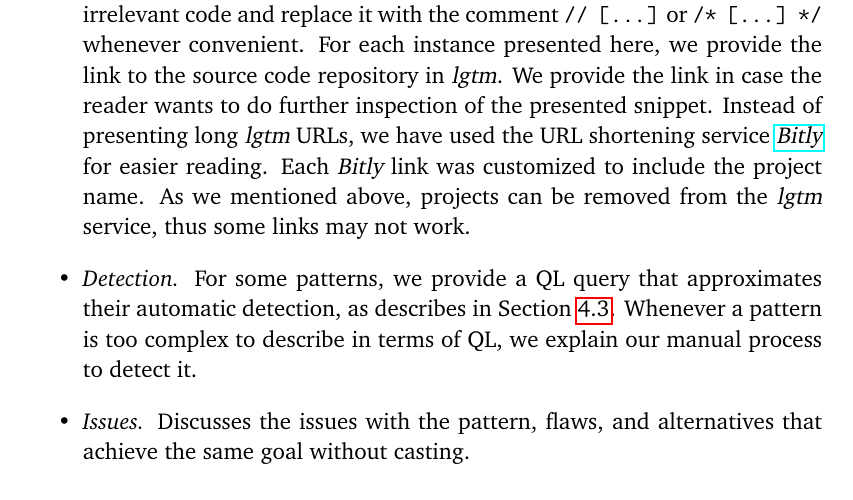
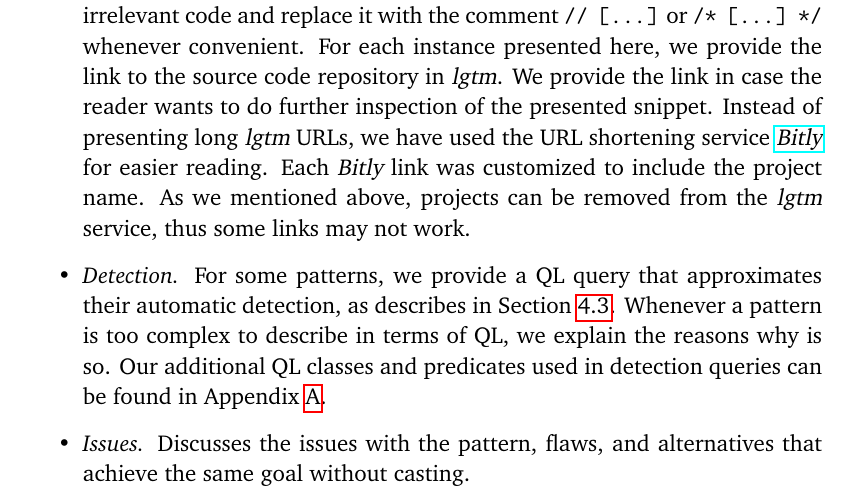
Before and after one commit to acuarica/phd-thesis, a LaTeX thesis (phd-thesis.tex, which reads chapters/casts/sec-casts-patterns.tex): part of page 75 of 178, cut so that both start at the same text. Compiled offline with pdfLaTeX.

Commit message:
Wording.

```diff
--- a/chapters/casts/sec-casts-patterns.tex
+++ b/chapters/casts/sec-casts-patterns.tex
@@ -69,7 +69,8 @@ For some patterns,
 we provide a \ql{} query that approximates their automatic detection,
 as describes in Section~\ref{sec:casts:methodology}.
 Whenever a pattern is too complex to describe in terms of \ql{},
-we explain our manual process to detect it.
+we explain the reasons why is so.
+Our additional \ql{} classes and predicates used in detection queries can be found in Appendix~\ref{ap:ql}.
 
 \item\textit{Issues.}
 Discusses the issues with the pattern, flaws, and alternatives that achieve the same goal without casting.
```
